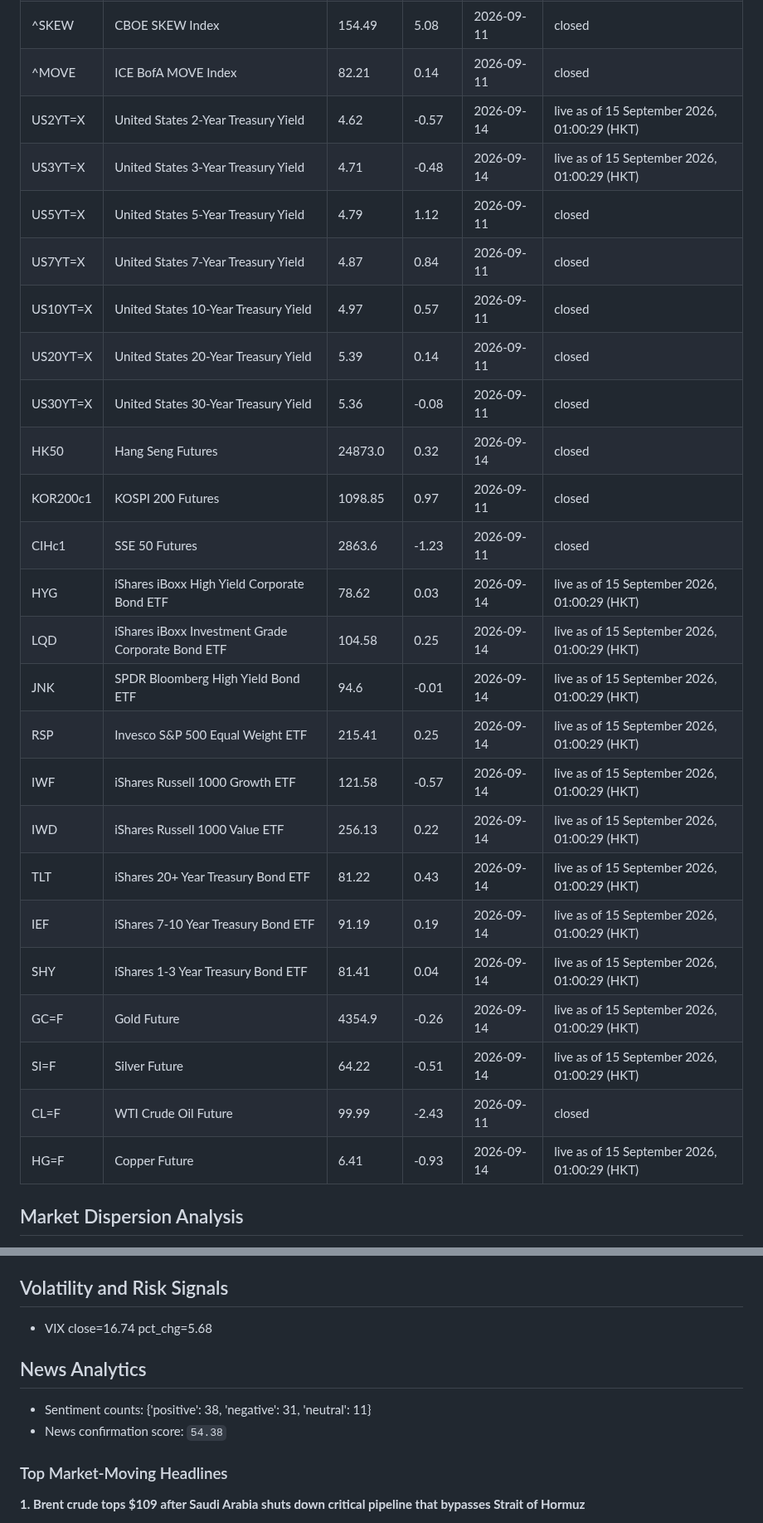
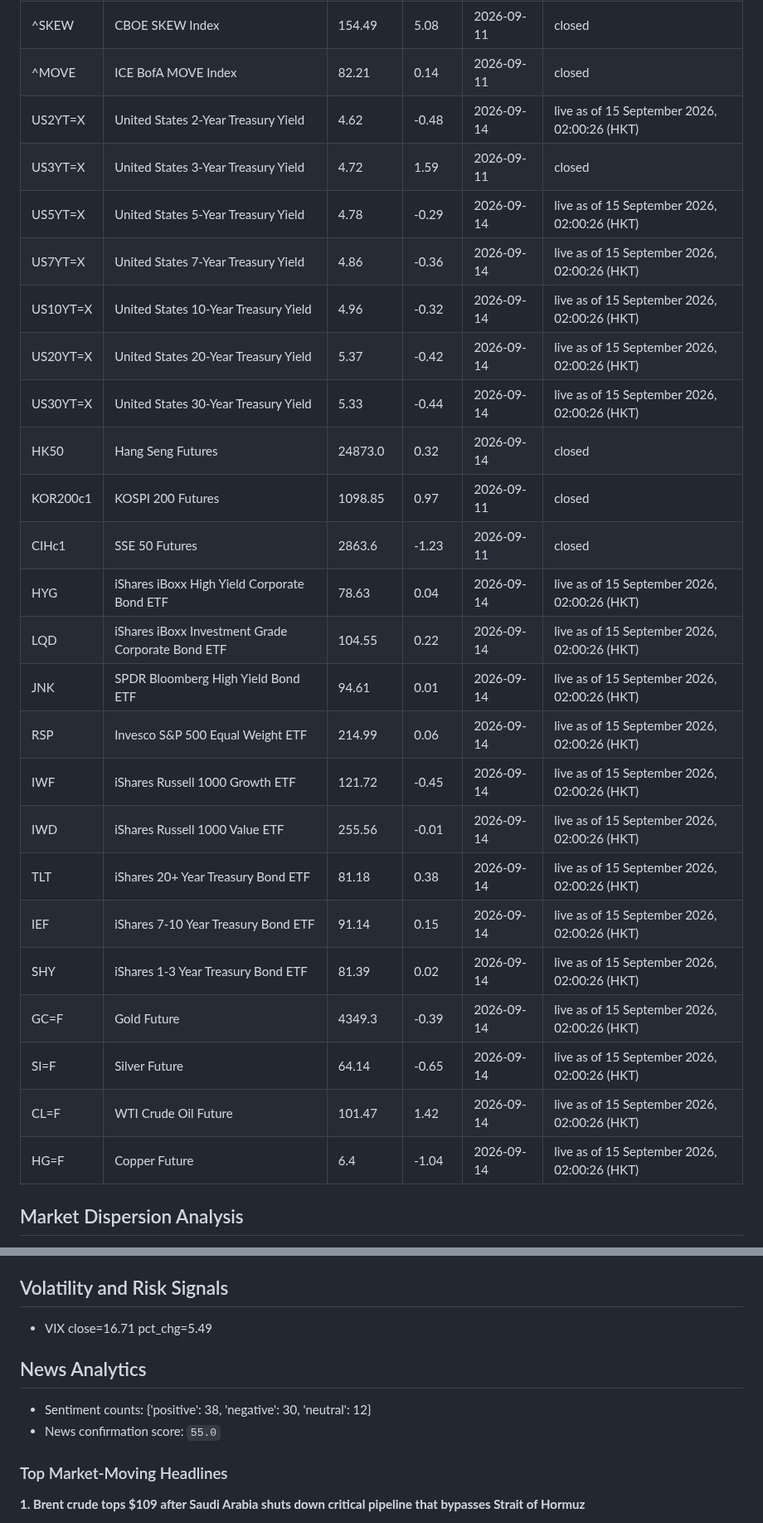
Before and after one commit to wkyjim/market-dashboard, a Markdown page: data/latest-report.md, 2 parts joined by grey strips. Shown at 83% size. GitHub-like rendering.

Commit message:
Update latest market report

```diff
--- a/data/latest-report.md
+++ b/data/latest-report.md
@@ -80,28 +80,28 @@ Live macro rows are intraday snapshots from `public.macro_live`; closed rows are
 | ^SKEW | CBOE SKEW Index | 154.49 | 5.08 | 2026-09-11 | closed |
 | ^MOVE | ICE BofA MOVE Index | 82.21 | 0.14 | 2026-09-11 | closed |
-| US2YT=X | United States 2-Year Treasury Yield | 4.62 | -0.57 | 2026-09-14 | live as of 15 September 2026, 01:00:29 (HKT) |
-| US3YT=X | United States 3-Year Treasury Yield | 4.71 | -0.48 | 2026-09-14 | live as of 15 September 2026, 01:00:29 (HKT) |
-| US5YT=X | United States 5-Year Treasury Yield | 4.79 | 1.12 | 2026-09-11 | closed |
-| US7YT=X | United States 7-Year Treasury Yield | 4.87 | 0.84 | 2026-09-11 | closed |
-| US10YT=X | United States 10-Year Treasury Yield | 4.97 | 0.57 | 2026-09-11 | closed |
-| US20YT=X | United States 20-Year Treasury Yield | 5.39 | 0.14 | 2026-09-11 | closed |
-| US30YT=X | United States 30-Year Treasury Yield | 5.36 | -0.08 | 2026-09-11 | closed |
+| US2YT=X | United States 2-Year Treasury Yield | 4.62 | -0.48 | 2026-09-14 | live as of 15 September 2026, 02:00:26 (HKT) |
+| US3YT=X | United States 3-Year Treasury Yield | 4.72 | 1.59 | 2026-09-11 | closed |
+| US5YT=X | United States 5-Year Treasury Yield | 4.78 | -0.29 | 2026-09-14 | live as of 15 September 2026, 02:00:26 (HKT) |
+| US7YT=X | United States 7-Year Treasury Yield | 4.86 | -0.36 | 2026-09-14 | live as of 15 September 2026, 02:00:26 (HKT) |
+| US10YT=X | United States 10-Year Treasury Yield | 4.96 | -0.32 | 2026-09-14 | live as of 15 September 2026, 02:00:26 (HKT) |
+| US20YT=X | United States 20-Year Treasury Yield | 5.37 | -0.42 | 2026-09-14 | live as of 15 September 2026, 02:00:26 (HKT) |
+| US30YT=X | United States 30-Year Treasury Yield | 5.33 | -0.44 | 2026-09-14 | live as of 15 September 2026, 02:00:26 (HKT) |
 | HK50 | Hang Seng Futures | 24873.0 | 0.32 | 2026-09-14 | closed |
 | KOR200c1 | KOSPI 200 Futures | 1098.85 | 0.97 | 2026-09-11 | closed |
 | CIHc1 | SSE 50 Futures | 2863.6 | -1.23 | 2026-09-11 | closed |
-| HYG | iShares iBoxx High Yield Corporate Bond ETF | 78.62 | 0.03 | 2026-09-14 | live as of 15 September 2026, 01:00:29 (HKT) |
-| LQD | iShares iBoxx Investment Grade Corporate Bond ETF | 104.58 | 0.25 | 2026-09-14 | live as of 15 September 2026, 01:00:29 (HKT) |
-| JNK | SPDR Bloomberg High Yield Bond ETF | 94.6 | -0.01 | 2026-09-14 | live as of 15 September 2026, 01:00:29 (HKT) |
-| RSP | Invesco S&P 500 Equal Weight ETF | 215.41 | 0.25 | 2026-09-14 | live as of 15 September 2026, 01:00:29 (HKT) |
-| IWF | iShares Russell 1000 Growth ETF | 121.58 | -0.57 | 2026-09-14 | live as of 15 September 2026, 01:00:29 (HKT) |
-| IWD | iShares Russell 1000 Value ETF | 256.13 | 0.22 | 2026-09-14 | live as of 15 September 2026, 01:00:29 (HKT) |
-| TLT | iShares 20+ Year Treasury Bond ETF | 81.22 | 0.43 | 2026-09-14 | live as of 15 September 2026, 01:00:29 (HKT) |
-| IEF | iShares 7-10 Year Treasury Bond ETF | 91.19 | 0.19 | 2026-09-14 | live as of 15 September 2026, 01:00:29 (HKT) |
-| SHY | iShares 1-3 Year Treasury Bond ETF | 81.41 | 0.04 | 2026-09-14 | live as of 15 September 2026, 01:00:29 (HKT) |
-| GC=F | Gold Future | 4354.9 | -0.26 | 2026-09-14 | live as of 15 September 2026, 01:00:29 (HKT) |
-| SI=F | Silver Future | 64.22 | -0.51 | 2026-09-14 | live as of 15 September 2026, 01:00:29 (HKT) |
-| CL=F | WTI Crude Oil Future | 99.99 | -2.43 | 2026-09-11 | closed |
-| HG=F | Copper Future | 6.41 | -0.93 | 2026-09-14 | live as of 15 September 2026, 01:00:29 (HKT) |
+| HYG | iShares iBoxx High Yield Corporate Bond ETF | 78.63 | 0.04 | 2026-09-14 | live as of 15 September 2026, 02:00:26 (HKT) |
+| LQD | iShares iBoxx Investment Grade Corporate Bond ETF | 104.55 | 0.22 | 2026-09-14 | live as of 15 September 2026, 02:00:26 (HKT) |
+| JNK | SPDR Bloomberg High Yield Bond ETF | 94.61 | 0.01 | 2026-09-14 | live as of 15 September 2026, 02:00:26 (HKT) |
+| RSP | Invesco S&P 500 Equal Weight ETF | 214.99 | 0.06 | 2026-09-14 | live as of 15 September 2026, 02:00:26 (HKT) |
+| IWF | iShares Russell 1000 Growth ETF | 121.72 | -0.45 | 2026-09-14 | live as of 15 September 2026, 02:00:26 (HKT) |
+| IWD | iShares Russell 1000 Value ETF | 255.56 | -0.01 | 2026-09-14 | live as of 15 September 2026, 02:00:26 (HKT) |
+| TLT | iShares 20+ Year Treasury Bond ETF | 81.18 | 0.38 | 2026-09-14 | live as of 15 September 2026, 02:00:26 (HKT) |
+| IEF | iShares 7-10 Year Treasury Bond ETF | 91.14 | 0.15 | 2026-09-14 | live as of 15 September 2026, 02:00:26 (HKT) |
+| SHY | iShares 1-3 Year Treasury Bond ETF | 81.39 | 0.02 | 2026-09-14 | live as of 15 September 2026, 02:00:26 (HKT) |
+| GC=F | Gold Future | 4349.3 | -0.39 | 2026-09-14 | live as of 15 September 2026, 02:00:26 (HKT) |
+| SI=F | Silver Future | 64.14 | -0.65 | 2026-09-14 | live as of 15 September 2026, 02:00:26 (HKT) |
+| CL=F | WTI Crude Oil Future | 101.47 | 1.42 | 2026-09-14 | live as of 15 September 2026, 02:00:26 (HKT) |
+| HG=F | Copper Future | 6.4 | -1.04 | 2026-09-14 | live as of 15 September 2026, 02:00:26 (HKT) |
 
 ## Market Dispersion Analysis
 
@@ -325,12 +325,12 @@ Supporting and detracting names are the top/bottom S&P 500 constituents by 20D r
 
 ## Volatility and Risk Signals
 
-- VIX close=16.74 pct_chg=5.68
+- VIX close=16.71 pct_chg=5.49
 
 ## News Analytics
 
-- Sentiment counts: {'positive': 38, 'negative': 31, 'neutral': 11}
-- News confirmation score: `54.38`
+- Sentiment counts: {'positive': 38, 'negative': 30, 'neutral': 12}
+- News confirmation score: `55.0`
 
 ### Top Market-Moving Headlines
 
```
Also changed, not shown: other parts of data/latest-report.md (+28 -28 lines).
